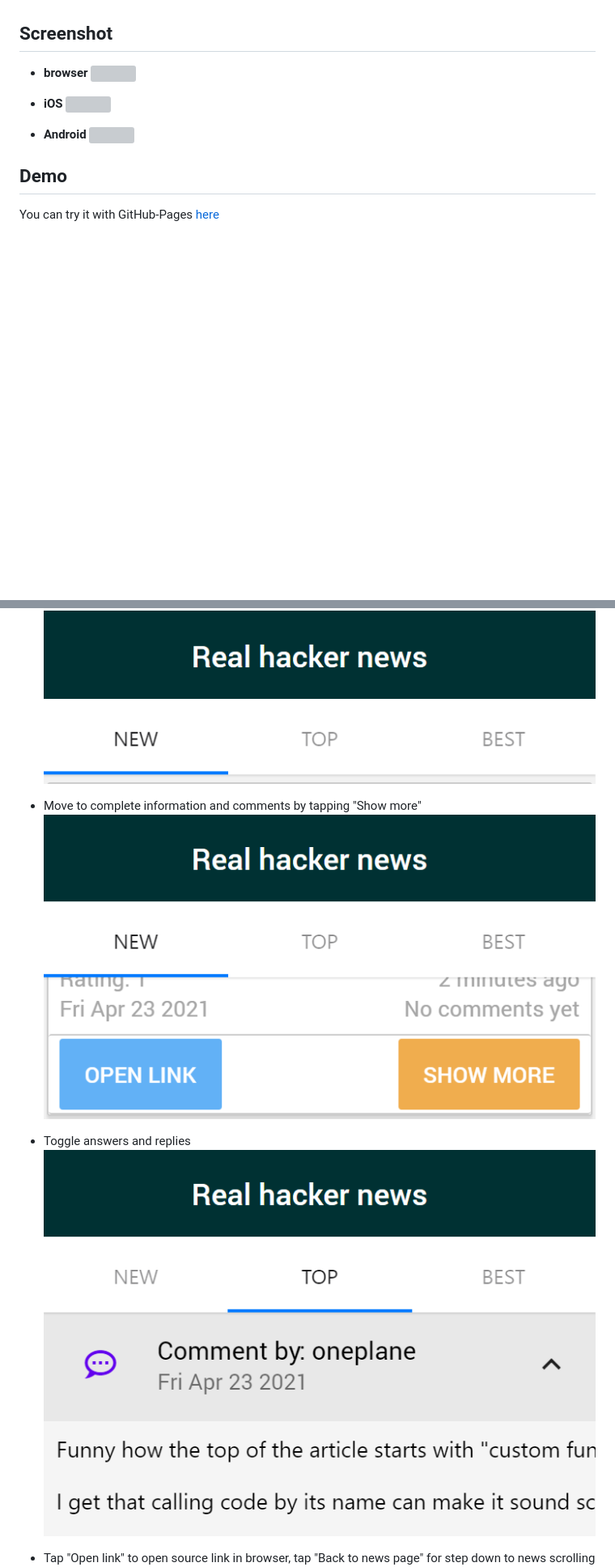
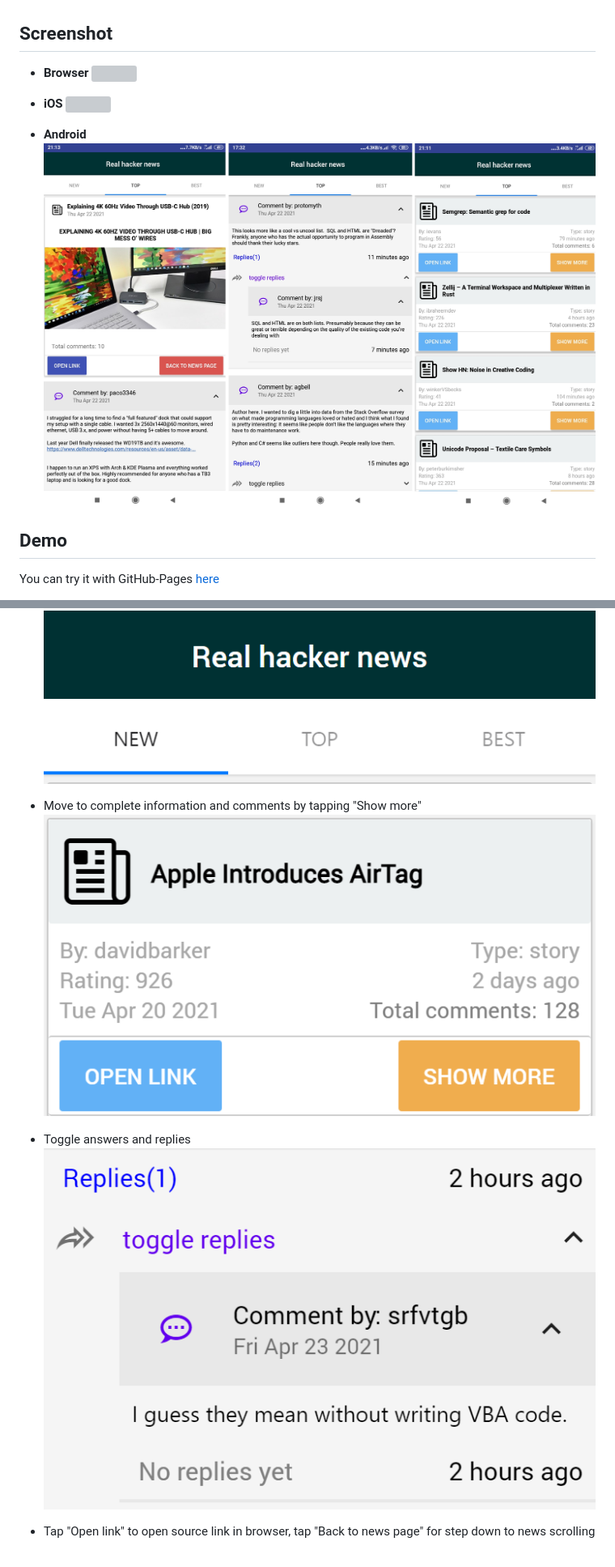
Before and after one commit to ETS-ReactNative5/real-hacker-news-app, a Markdown page: README.md, 2 parts joined by grey strips. Shown at 81% size. GitHub-like rendering; pictures changed too: screenshots/screenshotMainAndroid2.png (added), screenshots/screenshotReplies2.png, screenshots/screenshotShowMore3.png (added); blank space fills up the shorter version; grey boxes are pictures that could not be loaded.

```diff
--- a/README.md
+++ b/README.md
@@ -7,7 +7,7 @@ touch with hacker news
  **available on Web💻 & iOS🍏 & Android📱**
 
 ## Screenshot
-* **browser**
+* **Browser**
 ![](./screenshots/screenshotMainBrowser.png)
 
 * **iOS**
@@ -15,6 +15,6 @@ touch with hacker news
 
 * **Android**
-![](./screenshots/screenshotMainAndroid.png)
+![](./screenshots/screenshotMainAndroid2.png)
 
 ## Demo
 
@@ -53,7 +53,7 @@ Built with:
   ![](./screenshots/screenshotTabs3.png)
 
 - Move to complete information and comments by tapping "Show more"
-  ![](./screenshots/screenshotShowMore2.png)
+  ![](./screenshots/screenshotShowMore3.png)
 
 - Toggle answers and replies
   ![](./screenshots/screenshotReplies2.png)
```
Also changed, not shown: other parts of README.md (+1 -1 lines), screenshots/screenshotOpenLink3.png (added), 2 other files.
